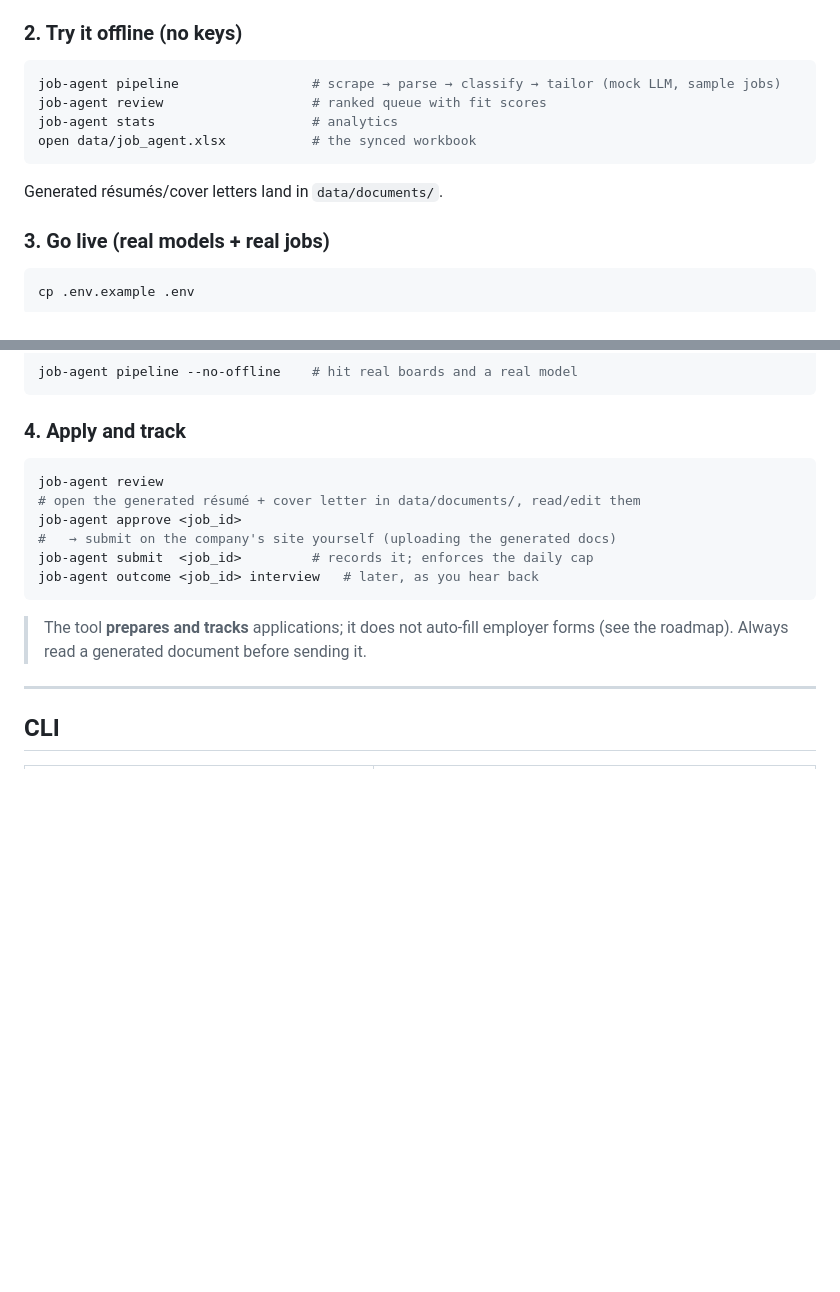
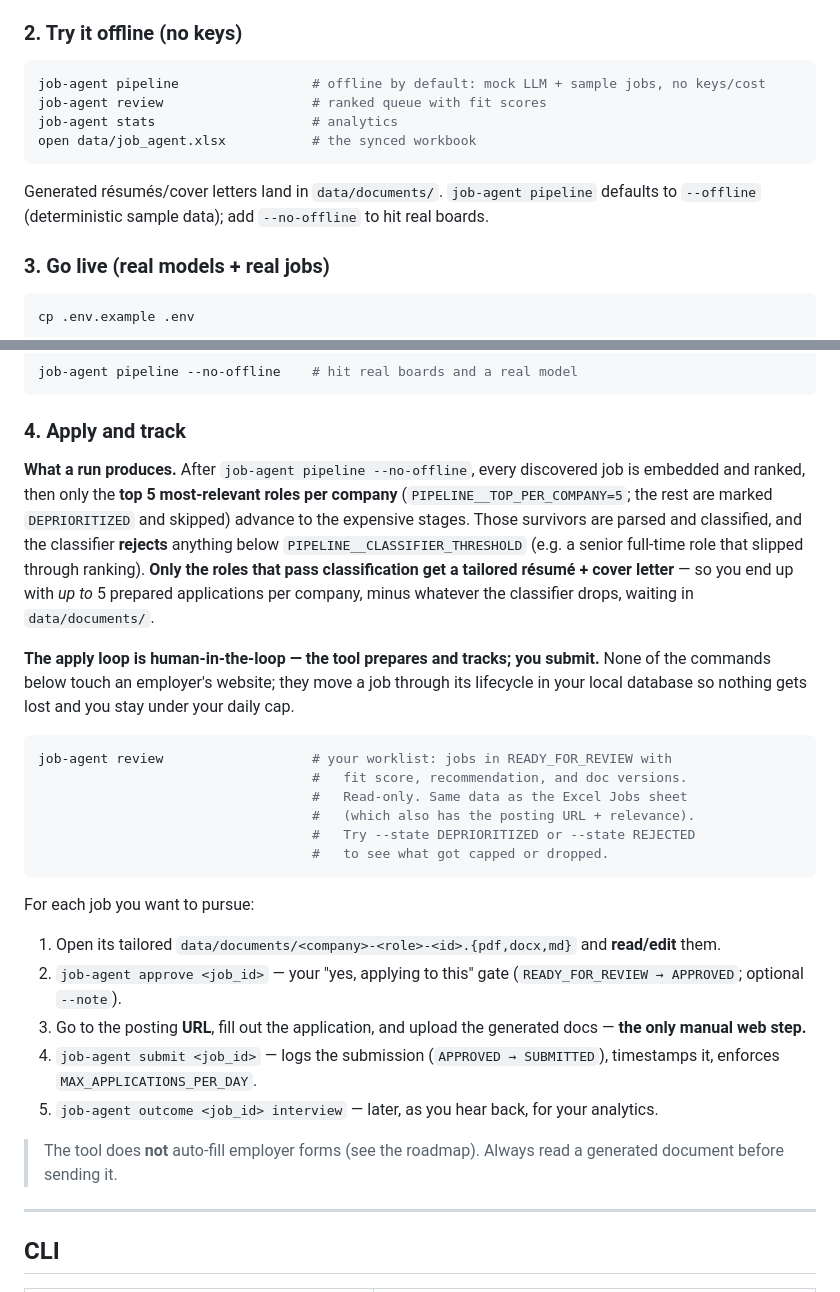
Before and after one commit to nolpozz/AutomaticApplications, a Markdown page: README.md, 2 parts joined by grey strips. GitHub-like rendering; blank space fills up the shorter version.

````diff
--- a/README.md
+++ b/README.md
@@ -112,13 +112,15 @@ $EDITOR user_data/profile.yaml     # then edit the category folders with your ow
 ### 2. Try it offline (no keys)
 
 ```bash
-job-agent pipeline                 # scrape → parse → classify → tailor (mock LLM, sample jobs)
+job-agent pipeline                 # offline by default: mock LLM + sample jobs, no keys/cost
 job-agent review                   # ranked queue with fit scores
 job-agent stats                    # analytics
 open data/job_agent.xlsx           # the synced workbook
 ```
 
-Generated résumés/cover letters land in `data/documents/`.
+Generated résumés/cover letters land in `data/documents/`. `job-agent pipeline`
+defaults to `--offline` (deterministic sample data); add `--no-offline` to hit
+real boards.
 
 ### 3. Go live (real models + real jobs)
 
@@ -142,17 +144,37 @@ job-agent pipeline --no-offline    # hit real boards and a real model
 
 ### 4. Apply and track
 
+**What a run produces.** After `job-agent pipeline --no-offline`, every discovered
+job is embedded and ranked, then only the **top 5 most-relevant roles per company**
+(`PIPELINE__TOP_PER_COMPANY=5`; the rest are marked `DEPRIORITIZED` and skipped)
+advance to the expensive stages. Those survivors are parsed and classified, and the
+classifier **rejects** anything below `PIPELINE__CLASSIFIER_THRESHOLD` (e.g. a senior
+full-time role that slipped through ranking). **Only the roles that pass classification
+get a tailored résumé + cover letter** — so you end up with *up to* 5 prepared
+applications per company, minus whatever the classifier drops, waiting in
+`data/documents/`.
+
+**The apply loop is human-in-the-loop — the tool prepares and tracks; you submit.**
+None of the commands below touch an employer's website; they move a job through its
+lifecycle in your local database so nothing gets lost and you stay under your daily cap.
+
 ```bash
-job-agent review
-# open the generated résumé + cover letter in data/documents/, read/edit them
-job-agent approve <job_id>
-#   → submit on the company's site yourself (uploading the generated docs)
-job-agent submit  <job_id>         # records it; enforces the daily cap
-job-agent outcome <job_id> interview   # later, as you hear back
+job-agent review                   # your worklist: jobs in READY_FOR_REVIEW with
+                                   #   fit score, recommendation, and doc versions.
+                                   #   Read-only. Same data as the Excel Jobs sheet
+                                   #   (which also has the posting URL + relevance).
+                                   #   Try --state DEPRIORITIZED or --state REJECTED
+                                   #   to see what got capped or dropped.
 ```
+For each job you want to pursue:
+1. Open its tailored `data/documents/<company>-<role>-<id>.{pdf,docx,md}` and **read/edit** them.
+2. `job-agent approve <job_id>` — your "yes, applying to this" gate (`READY_FOR_REVIEW → APPROVED`; optional `--note`).
+3. Go to the posting **URL**, fill out the application, and upload the generated docs — **the only manual web step.**
+4. `job-agent submit <job_id>` — logs the submission (`APPROVED → SUBMITTED`), timestamps it, enforces `MAX_APPLICATIONS_PER_DAY`.
+5. `job-agent outcome <job_id> interview` — later, as you hear back, for your analytics.
 
-> The tool **prepares and tracks** applications; it does not auto-fill employer
-> forms (see the roadmap). Always read a generated document before sending it.
+> The tool does **not** auto-fill employer forms (see the roadmap). Always read a
+> generated document before sending it.
 
 ---
 
````
